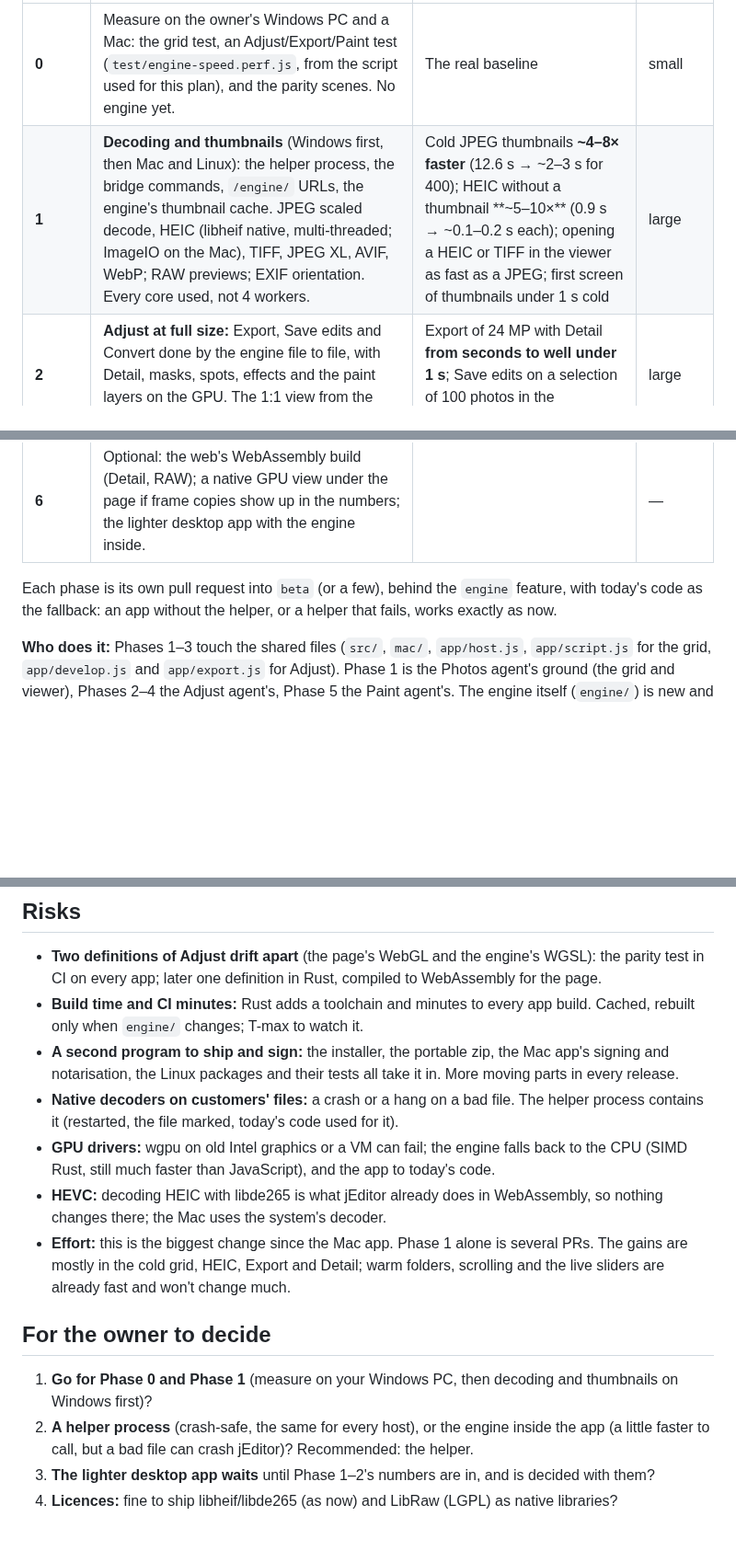
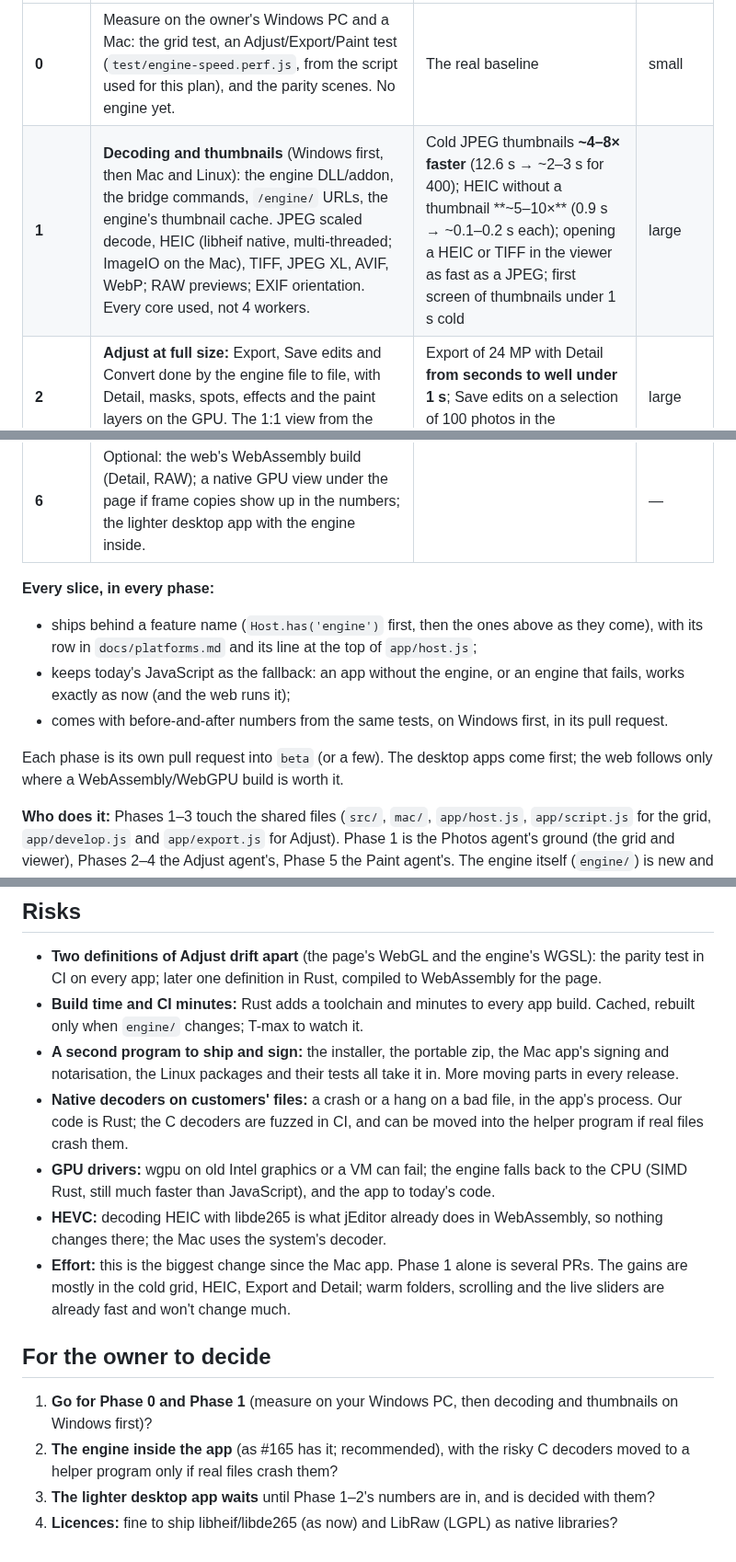
Before and after one commit to xmui/jEditor, a Markdown page: docs/plans/fast-engine.md, 3 parts joined by grey strips. Shown at 92% size. Drawn GitHub-style; blank space fills up the shorter version.

```diff
--- a/docs/plans/fast-engine.md
+++ b/docs/plans/fast-engine.md
@@ -255,16 +262,25 @@ phase is measured before and after on Windows first, then the Mac.
 | Phase | What | Expected gain | Size |
 |---|---|---|---|
 | **0** | Measure on the owner's Windows PC and a Mac: the grid test, an Adjust/Export/Paint test (`test/engine-speed.perf.js`, from the script used for this plan), and the parity scenes. No engine yet. | The real baseline | small |
-| **1** | **Decoding and thumbnails** (Windows first, then Mac and Linux): the helper process, the bridge commands, `/engine/` URLs, the engine's thumbnail cache. JPEG scaled decode, HEIC (libheif native, multi-threaded; ImageIO on the Mac), TIFF, JPEG XL, AVIF, WebP; RAW previews; EXIF orientation. Every core used, not 4 workers. | Cold JPEG thumbnails **~4–8× faster** (12.6 s → ~2–3 s for 400); HEIC without a thumbnail **~5–10×** (0.9 s → ~0.1–0.2 s each); opening a HEIC or TIFF in the viewer as fast as a JPEG; first screen of thumbnails under 1 s cold | large |
+| **1** | **Decoding and thumbnails** (Windows first, then Mac and Linux): the engine DLL/addon, the bridge commands, `/engine/` URLs, the engine's thumbnail cache. JPEG scaled decode, HEIC (libheif native, multi-threaded; ImageIO on the Mac), TIFF, JPEG XL, AVIF, WebP; RAW previews; EXIF orientation. Every core used, not 4 workers. | Cold JPEG thumbnails **~4–8× faster** (12.6 s → ~2–3 s for 400); HEIC without a thumbnail **~5–10×** (0.9 s → ~0.1–0.2 s each); opening a HEIC or TIFF in the viewer as fast as a JPEG; first screen of thumbnails under 1 s cold | large |
 | **2** | **Adjust at full size:** Export, Save edits and Convert done by the engine file to file, with Detail, masks, spots, effects and the paint layers on the GPU. The 1:1 view from the engine. | Export of 24 MP with Detail **from seconds to well under 1 s**; Save edits on a selection of 100 photos in the background, every core | large |
 | **3** | **Adjust's working copy from the engine:** the right size for the screen and zoom (no 2560 cap; zoomed in, the photo's own pixels), with Detail done, so Detail shows live at every zoom. The sliders stay on WebGL2. | Detail and 1:1 everywhere, live | medium |
 | **4** | **RAW development** (`rawDevelop`): demosaic the sensor data (LibRaw or rawler), white balance and highlight recovery from the raw, into Adjust. | A new capability, not a speed-up | large |
 | **5** | **Paint on the engine** (`fullSizePaint`): tiled layers at full size on the GPU, undo by tiles (no read-backs), the pro update's filters (blur, liquify, healing) as GPU passes. Only after Phase 0 shows where Paint's latency is with a pen. | Full-size layers; filters live on 24 MP | large |
 | **6** | Optional: the web's WebAssembly build (Detail, RAW); a native GPU view under the page if frame copies show up in the numbers; the lighter desktop app with the engine inside. | | — |
 
-Each phase is its own pull request into `beta` (or a few), behind the `engine`
-feature, with today's code as the fallback: an app without the helper, or a
-helper that fails, works exactly as now.
+**Every slice, in every phase:**
+
+- ships behind a feature name (`Host.has('engine')` first, then the ones above
+  as they come), with its row in `docs/platforms.md` and its line at the top of
+  `app/host.js`;
+- keeps today's JavaScript as the fallback: an app without the engine, or an
+  engine that fails, works exactly as now (and the web runs it);
+- comes with before-and-after numbers from the same tests, on Windows first,
+  in its pull request.
+
+Each phase is its own pull request into `beta` (or a few). The desktop apps
+come first; the web follows only where a WebAssembly/WebGPU build is worth it.
 
 **Who does it:** Phases 1–3 touch the shared files (`src/`, `mac/`,
 `app/host.js`, `app/script.js` for the grid, `app/develop.js` and
@@ -283,9 +299,9 @@ CLAUDE.md says.
 - **A second program to ship and sign:** the installer, the portable zip, the
   Mac app's signing and notarisation, the Linux packages and their tests all
   take it in. More moving parts in every release.
-- **Native decoders on customers' files:** a crash or a hang on a bad file.
-  The helper process contains it (restarted, the file marked, today's code used
-  for it).
+- **Native decoders on customers' files:** a crash or a hang on a bad file,
+  in the app's process. Our code is Rust; the C decoders are fuzzed in CI, and
+  can be moved into the helper program if real files crash them.
 - **GPU drivers:** wgpu on old Intel graphics or a VM can fail; the engine falls
   back to the CPU (SIMD Rust, still much faster than JavaScript), and the app to
   today's code.
@@ -300,9 +316,8 @@ CLAUDE.md says.
 
 1. **Go for Phase 0 and Phase 1** (measure on your Windows PC, then decoding and
    thumbnails on Windows first)?
-2. **A helper process** (crash-safe, the same for every host), or the engine
-   inside the app (a little faster to call, but a bad file can crash jEditor)?
-   Recommended: the helper.
+2. **The engine inside the app** (as #165 has it; recommended), with the risky
+   C decoders moved to a helper program only if real files crash them?
 3. **The lighter desktop app waits** until Phase 1–2's numbers are in, and is
    decided with them?
 4. **Licences:** fine to ship libheif/libde265 (as now) and LibRaw (LGPL) as
```
Also changed, not shown: other parts of docs/plans/fast-engine.md (+37 -30 lines), PLAN.md (+1 -1 lines).
